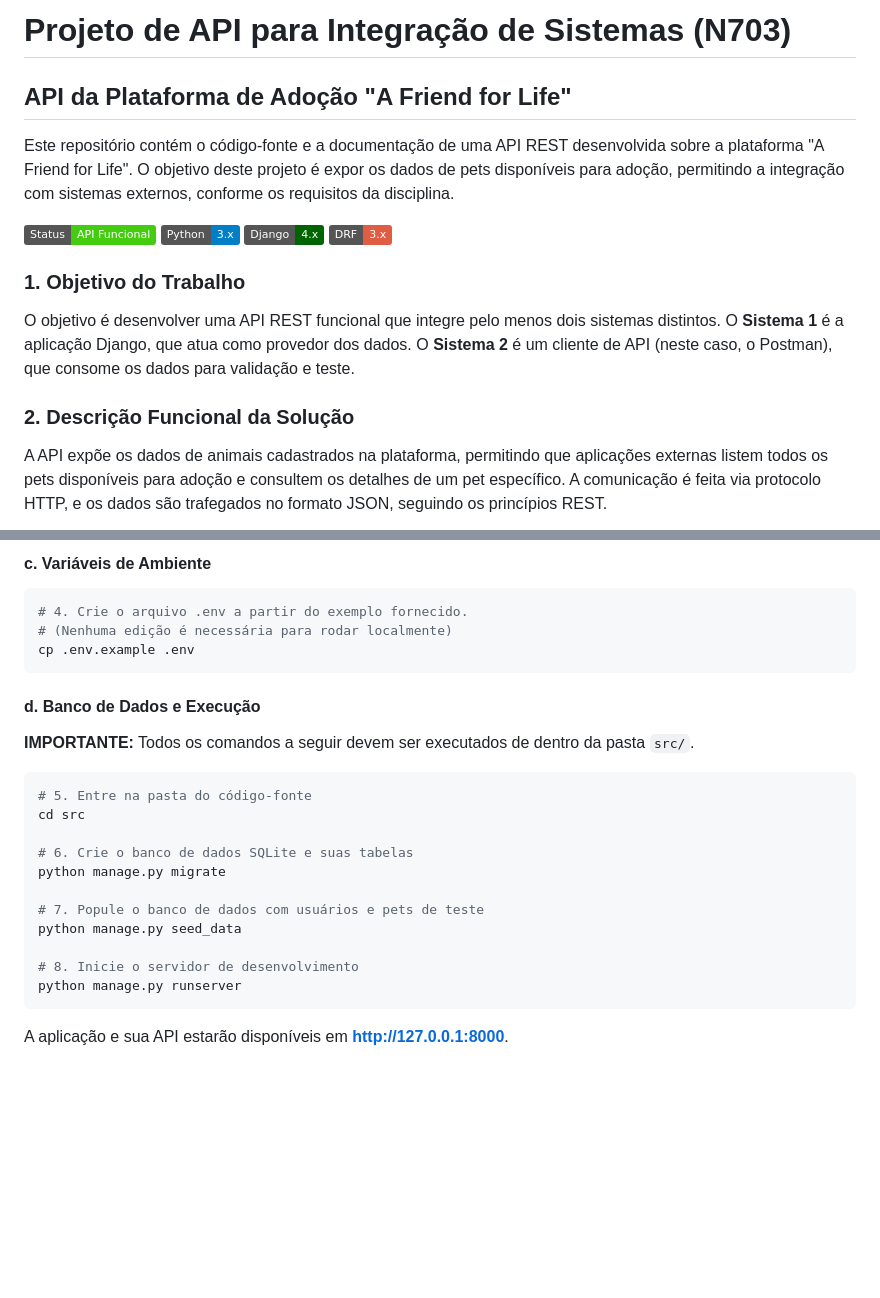
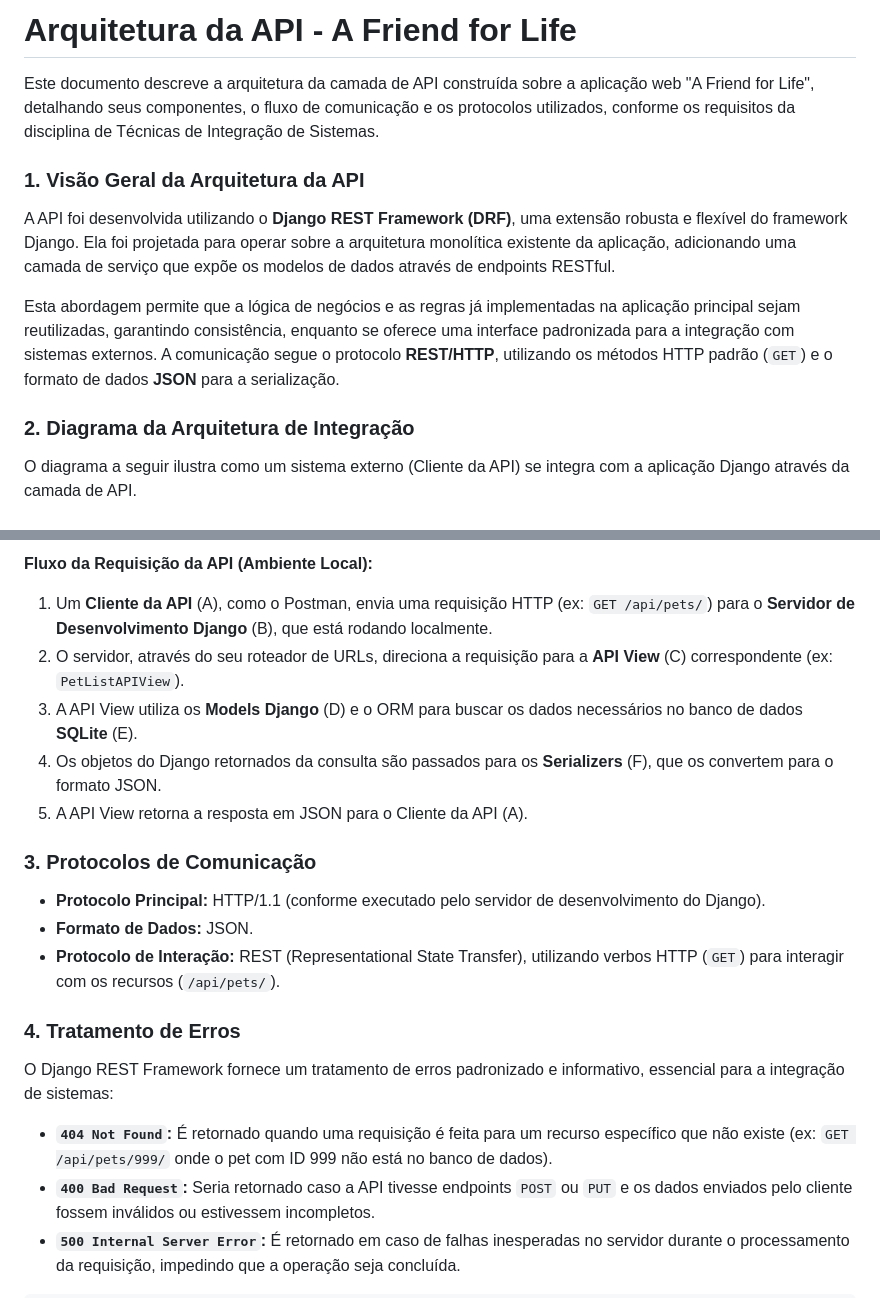
Before and after one commit to Yuridevpro/api_friend_for_life, a Markdown page: docs/architecture.md, 2 parts joined by grey strips. GitHub-like rendering; badges without logos; blank space fills up the shorter version.

````diff
--- a/docs/architecture.md
+++ b/docs/architecture.md
@@ -1,15 +1,14 @@
-# Projeto de API para Integração de Sistemas (N703)
-## API da Plataforma de Adoção "A Friend for Life"
+# Arquitetura da API - A Friend for Life
 
-Este repositório contém o código-fonte e a documentação de uma API REST desenvolvida sobre a plataforma "A Friend for Life". O objetivo deste projeto é expor os dados de pets disponíveis para adoção, permitindo a integração com sistemas externos, conforme os requisitos da disciplina.
+Este documento descreve a arquitetura da camada de API construída sobre a aplicação web "A Friend for Life", detalhando seus componentes, o fluxo de comunicação e os protocolos utilizados, conforme os requisitos da disciplina de Técnicas de Integração de Sistemas.
 
-![Status](https://img.shields.io/badge/Status-API%20Funcional-brightgreen) ![Python](https://img.shields.io/badge/Python-3.x-blue) ![Django](https://img.shields.io/badge/Django-4.x-darkgreen) ![DRF](https://img.shields.io/badge/DRF-3.x-red)
+### 1. Visão Geral da Arquitetura da API
 
-### 1. Objetivo do Trabalho
+A API foi desenvolvida utilizando o **Django REST Framework (DRF)**, uma extensão robusta e flexível do framework Django. Ela foi projetada para operar sobre a arquitetura monolítica existente da aplicação, adicionando uma camada de serviço que expõe os modelos de dados através de endpoints RESTful.
 
-O objetivo é desenvolver uma API REST funcional que integre pelo menos dois sistemas distintos. O **Sistema 1** é a aplicação Django, que atua como provedor dos dados. O **Sistema 2** é um cliente de API (neste caso, o Postman), que consome os dados para validação e teste.
+Esta abordagem permite que a lógica de negócios e as regras já implementadas na aplicação principal sejam reutilizadas, garantindo consistência, enquanto se oferece uma interface padronizada para a integração com sistemas externos. A comunicação segue o protocolo **REST/HTTP**, utilizando os métodos HTTP padrão (`GET`) e o formato de dados **JSON** para a serialização.
 
-### 2. Descrição Funcional da Solução
+### 2. Diagrama da Arquitetura de Integração
 
-A API expõe os dados de animais cadastrados na plataforma, permitindo que aplicações externas listem todos os pets disponíveis para adoção e consultem os detalhes de um pet específico. A comunicação é feita via protocolo HTTP, e os dados são trafegados no formato JSON, seguindo os princípios REST.
+O diagrama a seguir ilustra como um sistema externo (Cliente da API) se integra com a aplicação Django através da camada de API.
 
@@ -42,27 +27,23 @@ pip install -r requirements.txt
 ```
 
-#### c. Variáveis de Ambiente
-```bash
-# 4. Crie o arquivo .env a partir do exemplo fornecido.
-# (Nenhuma edição é necessária para rodar localmente)
-cp .env.example .env
+**Fluxo da Requisição da API (Ambiente Local):**
+1.  Um **Cliente da API** (A), como o Postman, envia uma requisição HTTP (ex: `GET /api/pets/`) para o **Servidor de Desenvolvimento Django** (B), que está rodando localmente.
+2.  O servidor, através do seu roteador de URLs, direciona a requisição para a **API View** (C) correspondente (ex: `PetListAPIView`).
+3.  A API View utiliza os **Models Django** (D) e o ORM para buscar os dados necessários no banco de dados **SQLite** (E).
+4.  Os objetos do Django retornados da consulta são passados para os **Serializers** (F), que os convertem para o formato JSON.
+5.  A API View retorna a resposta em JSON para o Cliente da API (A).
+
+### 3. Protocolos de Comunicação
+
+*   **Protocolo Principal:** HTTP/1.1 (conforme executado pelo servidor de desenvolvimento do Django).
+*   **Formato de Dados:** JSON.
+*   **Protocolo de Interação:** REST (Representational State Transfer), utilizando verbos HTTP (`GET`) para interagir com os recursos (`/api/pets/`).
+
+### 4. Tratamento de Erros
+
+O Django REST Framework fornece um tratamento de erros padronizado e informativo, essencial para a integração de sistemas:
+
+*   **`404 Not Found`:** É retornado quando uma requisição é feita para um recurso específico que não existe (ex: `GET /api/pets/999/` onde o pet com ID 999 não está no banco de dados).
+*   **`400 Bad Request`:** Seria retornado caso a API tivesse endpoints `POST` ou `PUT` e os dados enviados pelo cliente fossem inválidos ou estivessem incompletos.
+*   **`500 Internal Server Error`:** É retornado em caso de falhas inesperadas no servidor durante o processamento da requisição, impedindo que a operação seja concluída.
 ```
-
-#### d. Banco de Dados e Execução
-**IMPORTANTE:** Todos os comandos a seguir devem ser executados de dentro da pasta `src/`.
-
-```bash
-# 5. Entre na pasta do código-fonte
-cd src
-
-# 6. Crie o banco de dados SQLite e suas tabelas
-python manage.py migrate
-
-# 7. Popule o banco de dados com usuários e pets de teste
-python manage.py seed_data
-
-# 8. Inicie o servidor de desenvolvimento
-python manage.py runserver
-```
-A aplicação e sua API estarão disponíveis em **http://127.0.0.1:8000**.
-
````
Also changed, not shown: other parts of docs/architecture.md (+10 -113 lines).
